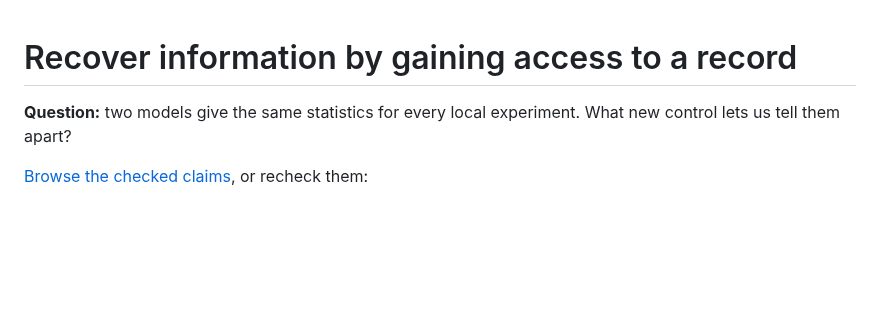
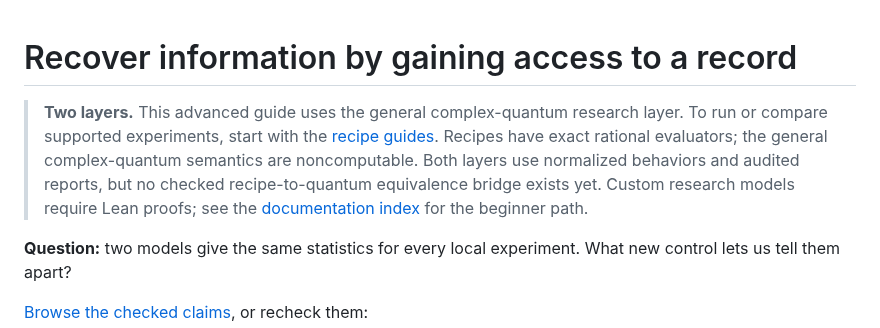
Before and after one commit to stevenwarejones/ontology-separation, a Markdown page: docs/RECORD_ACCESS_GUIDE.md, the part around the change. GitHub-like rendering; blank space fills up the shorter version.

Commit message:
Restack PR #8 onto main

```diff
--- a/docs/RECORD_ACCESS_GUIDE.md
+++ b/docs/RECORD_ACCESS_GUIDE.md
@@ -1,4 +1,10 @@
 # Recover information by gaining access to a record
+
+> **Two layers.** This advanced guide uses the general complex-quantum research layer.
+> To run or compare supported experiments, start with the [recipe guides](RECIPE_GUIDE.md).
+> Recipes have exact rational evaluators; the general complex-quantum semantics are noncomputable.
+> Both layers use normalized behaviors and audited reports, but no checked recipe-to-quantum equivalence bridge exists yet.
+> Custom research models require Lean proofs; see the [documentation index](README.md) for the beginner path.
 
 **Question:** two models give the same statistics for every local experiment.
 What new control lets us tell them apart?
```
